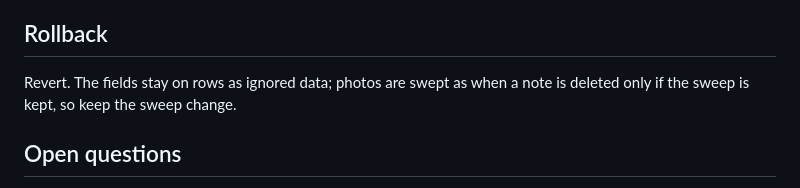
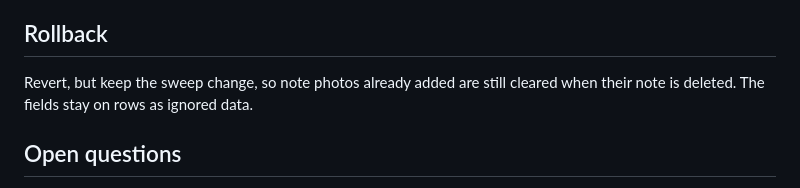
Before and after one commit to peerloomllc/pearlist, a Markdown page: proposals/2026-10-29-keep-style-notes.md, the part around the change. Drawn GitHub-style.

Commit message:
Proposal: clearer rollback
Co-Authored-By: Claude Opus 5.5 <noreply@anthropic.com>
Claude-Session: https://claude.ai/code/session_01YR6CUNgddLb3MHpkaNa1kg

```diff
--- a/proposals/2026-10-29-keep-style-notes.md
+++ b/proposals/2026-10-29-keep-style-notes.md
@@ -77,8 +77,8 @@ days (a separate, small plan once this lands).
 
 ## Rollback
 
-Revert. The fields stay on rows as ignored data; photos are swept as when a
-note is deleted only if the sweep is kept, so keep the sweep change.
+Revert, but keep the sweep change, so note photos already added are still
+cleared when their note is deleted. The fields stay on rows as ignored data.
 
 ## Open questions
 
```
